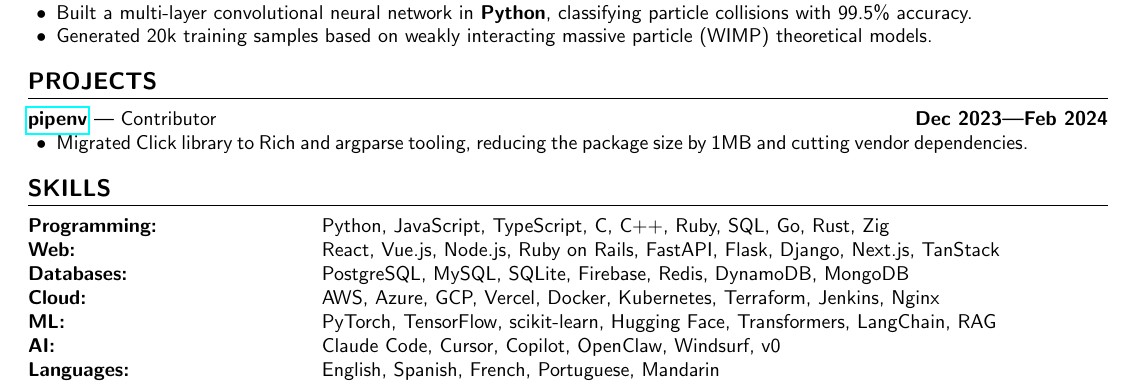
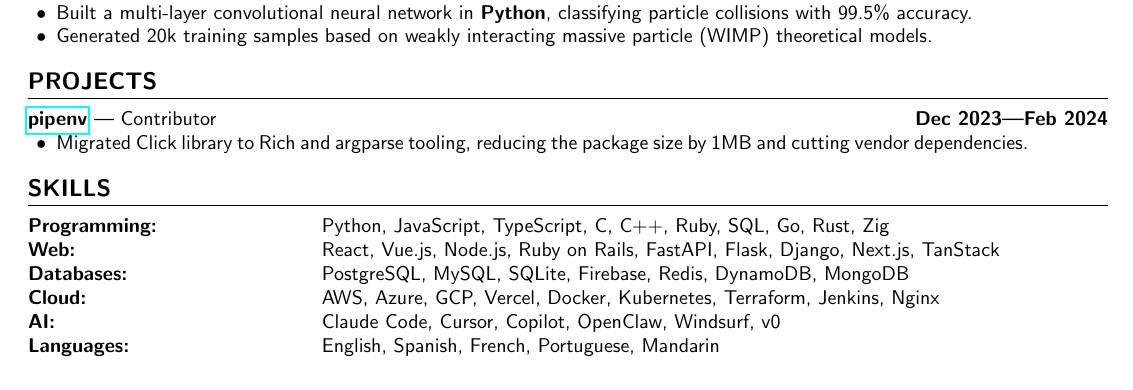
Before and after one commit to aidencullo/resume, a LaTeX CV (resume.tex): part of page 1 of 2 before the commit and part of the page after it, cut so that both start at the same text. Compiled offline with pdfLaTeX.

Commit message:
Remove ML skills row
https://claude.ai/code/session_012VTtCS18Xmqts7RZfSnusb

```diff
--- a/resume.tex
+++ b/resume.tex
@@ -173,7 +173,6 @@
 \textbf{Web:} & React, Vue.js, Node.js, Ruby on Rails, FastAPI, Flask, Django, Next.js, TanStack \\
 \textbf{Databases:} & PostgreSQL, MySQL, SQLite, Firebase, Redis, DynamoDB, MongoDB \\
 \textbf{Cloud:} & AWS, Azure, GCP, Vercel, Docker, Kubernetes, Terraform, Jenkins, Nginx \\
-\textbf{ML:} & PyTorch, TensorFlow, scikit-learn, Hugging Face, Transformers, LangChain, RAG \\
 \textbf{AI:} & Claude Code, Cursor, Copilot, OpenClaw, Windsurf, v0 \\
 \textbf{Languages:} & English, Spanish, French, Portuguese, Mandarin
 \end{tabular}
```
